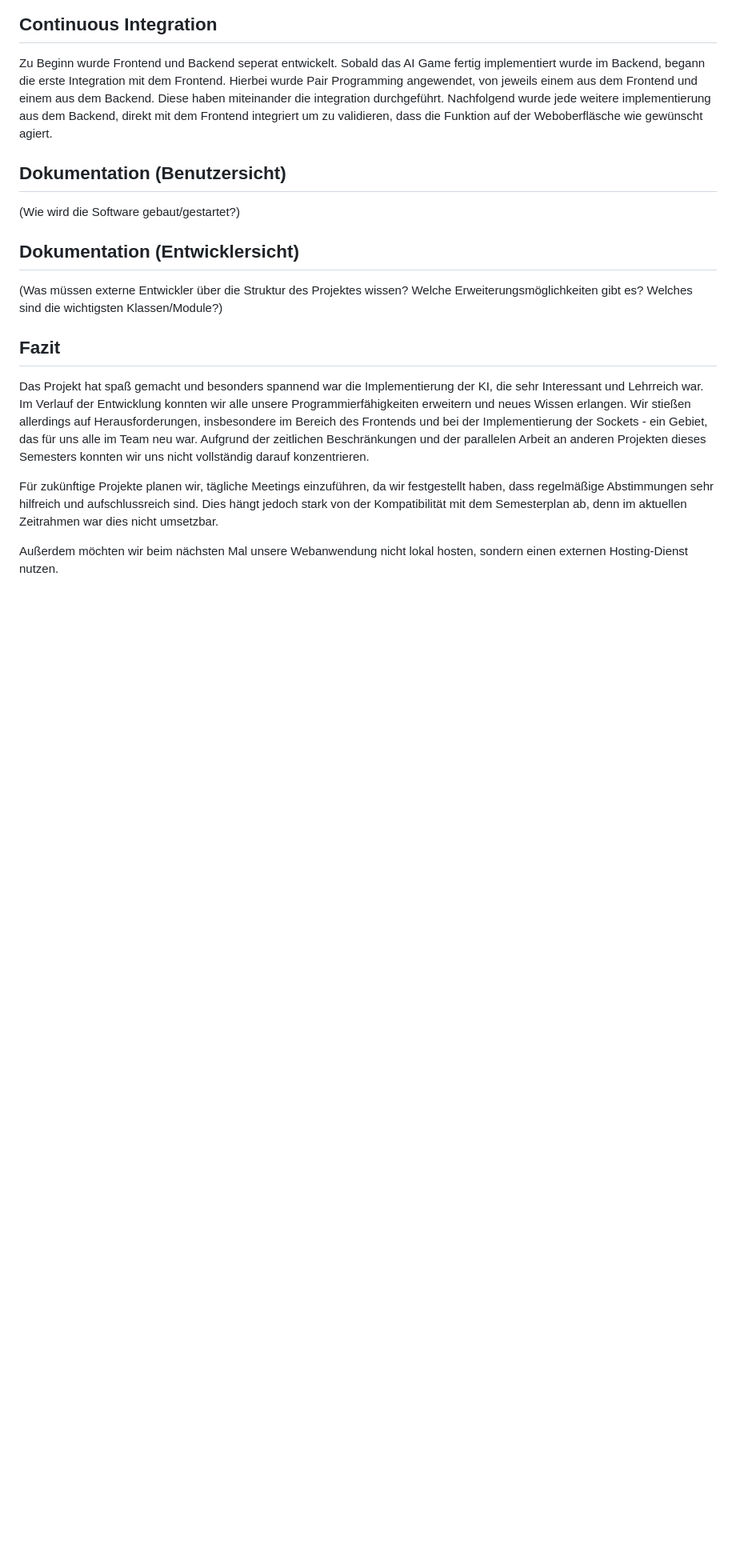
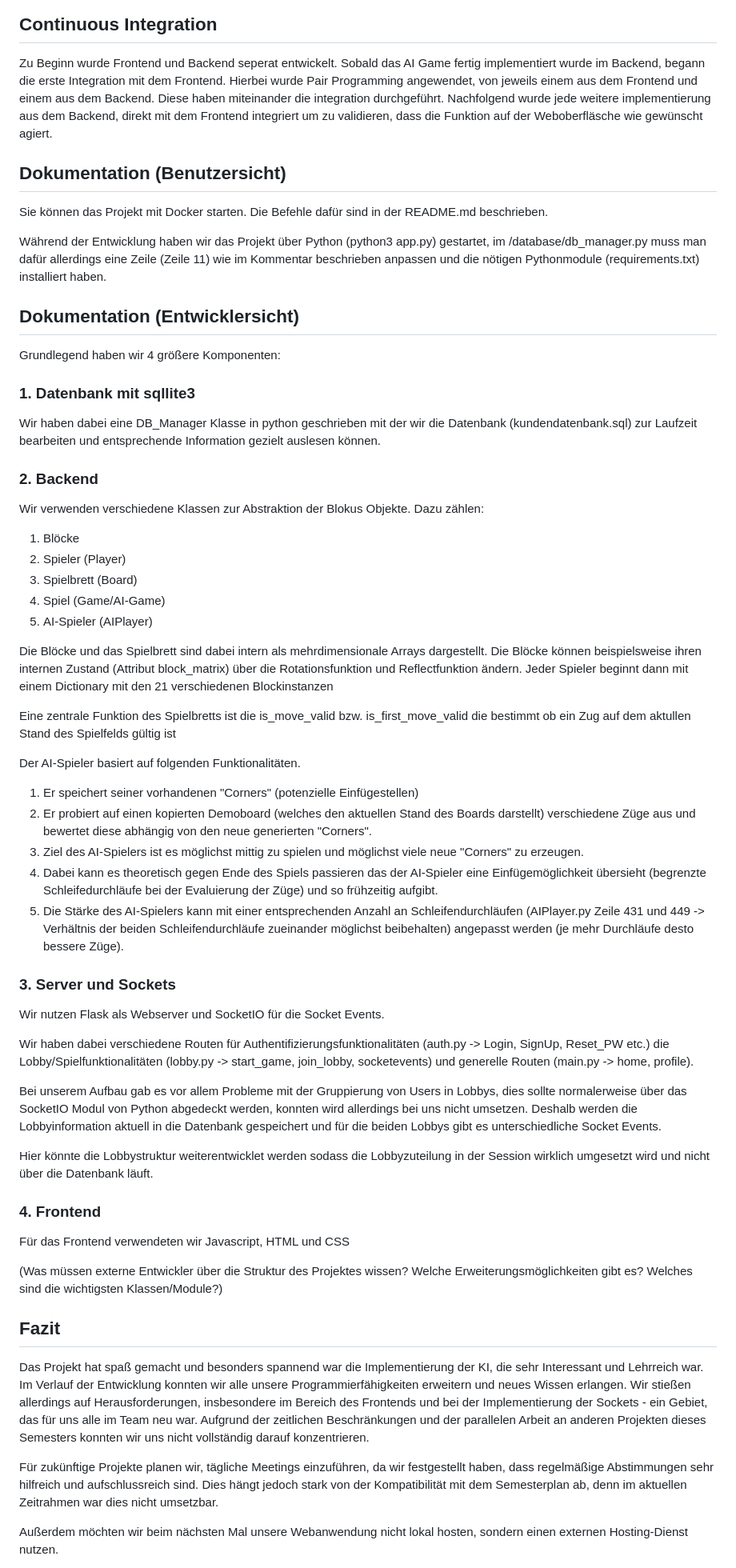
Before and after one commit to Levoo777/AdvancedSoftwareEngineering, a Markdown page: dokumentation/Projektdokumentation - GRUPPE.md, the part around the change printed below. Shown: that part at 80% size. Drawn GitHub-style; blank space fills up the shorter version.

```diff
--- a/dokumentation/Projektdokumentation - GRUPPE.md
+++ b/dokumentation/Projektdokumentation - GRUPPE.md
@@ -59,10 +59,53 @@ Zu Beginn wurde Frontend und Backend seperat entwickelt. Sobald das AI Game fert
 Nachfolgend wurde jede weitere implementierung aus dem Backend, direkt mit dem Frontend integriert um zu validieren, dass die Funktion auf der Weboberfläsche wie gewünscht agiert.
 
 ## Dokumentation (Benutzersicht)
-(Wie wird die Software gebaut/gestartet?)
+Sie können das Projekt mit Docker starten. Die Befehle dafür sind in der README.md beschrieben.
+
+Während der Entwicklung haben wir das Projekt über Python (python3 app.py) gestartet, im /database/db_manager.py muss man dafür allerdings eine Zeile (Zeile 11) wie im Kommentar beschrieben anpassen und die nötigen Pythonmodule (requirements.txt) installiert haben.
 
 
 ## Dokumentation (Entwicklersicht)
+
+Grundlegend haben wir 4 größere Komponenten:
+
+### 1. Datenbank mit sqllite3
+Wir haben dabei eine DB_Manager Klasse in python geschrieben mit der wir die Datenbank (kundendatenbank.sql) zur Laufzeit bearbeiten und entsprechende Information gezielt auslesen können.
+
+### 2. Backend
+Wir verwenden verschiedene Klassen zur Abstraktion der Blokus Objekte.
+Dazu zählen:
+
+1. Blöcke
+2. Spieler (Player)
+3. Spielbrett (Board)
+4. Spiel (Game/AI-Game)
+5. AI-Spieler (AIPlayer)
+
+Die Blöcke und das Spielbrett sind dabei intern als mehrdimensionale Arrays dargestellt. Die Blöcke können beispielsweise ihren internen Zustand (Attribut block_matrix) über die Rotationsfunktion und Reflectfunktion ändern. Jeder Spieler beginnt dann mit einem Dictionary mit den 21 verschiedenen Blockinstanzen
+
+Eine zentrale Funktion des Spielbretts ist die is_move_valid bzw. is_first_move_valid die bestimmt ob ein Zug auf dem aktullen Stand des Spielfelds gültig ist
+
+Der AI-Spieler basiert auf folgenden Funktionalitäten.
+1. Er speichert seiner vorhandenen "Corners" (potenzielle Einfügestellen)
+2. Er probiert auf einen kopierten Demoboard (welches den aktuellen Stand des Boards darstellt) verschiedene Züge aus und bewertet diese abhängig von den neue generierten "Corners".
+3. Ziel des AI-Spielers ist es möglichst mittig zu spielen und möglichst viele neue "Corners" zu erzeugen.
+4. Dabei kann es theoretisch gegen Ende des Spiels passieren das der AI-Spieler eine Einfügemöglichkeit übersieht (begrenzte Schleifedurchläufe bei der Evaluierung der Züge) und so frühzeitig aufgibt.
+5. Die Stärke des AI-Spielers kann mit einer entsprechenden Anzahl an Schleifendurchläufen (AIPlayer.py Zeile 431 und 449 -> Verhältnis der beiden Schleifendurchläufe zueinander möglichst beibehalten) angepasst werden (je mehr Durchläufe desto bessere Züge).
+
+
+### 3. Server und Sockets
+Wir nutzen Flask als Webserver und SocketIO für die Socket Events.
+
+Wir haben dabei verschiedene Routen für Authentifizierungsfunktionalitäten (auth.py -> Login, SignUp, Reset_PW etc.) die Lobby/Spielfunktionalitäten (lobby.py -> start_game, join_lobby, socketevents) und generelle Routen (main.py -> home, profile).
+
+Bei unserem Aufbau gab es vor allem Probleme mit der Gruppierung von Users in Lobbys, dies sollte normalerweise über das SocketIO Modul von Python abgedeckt werden, konnten wird allerdings bei uns nicht umsetzen. Deshalb werden die Lobbyinformation aktuell in die Datenbank gespeichert und für die beiden Lobbys gibt es unterschiedliche Socket Events.
+
+Hier könnte die Lobbystruktur weiterentwicklet werden sodass die Lobbyzuteilung in der Session wirklich umgesetzt wird und nicht über die Datenbank läuft.
+
+### 4. Frontend
+Für das Frontend verwendeten wir Javascript, HTML und CSS
+
+
 (Was müssen externe Entwickler über die Struktur des Projektes wissen? Welche Erweiterungsmöglichkeiten gibt es? Welches sind die wichtigsten Klassen/Module?)
 
 
```
Also changed, not shown: other parts of dokumentation/Projektdokumentation - GRUPPE.md (+1 -1 lines).
